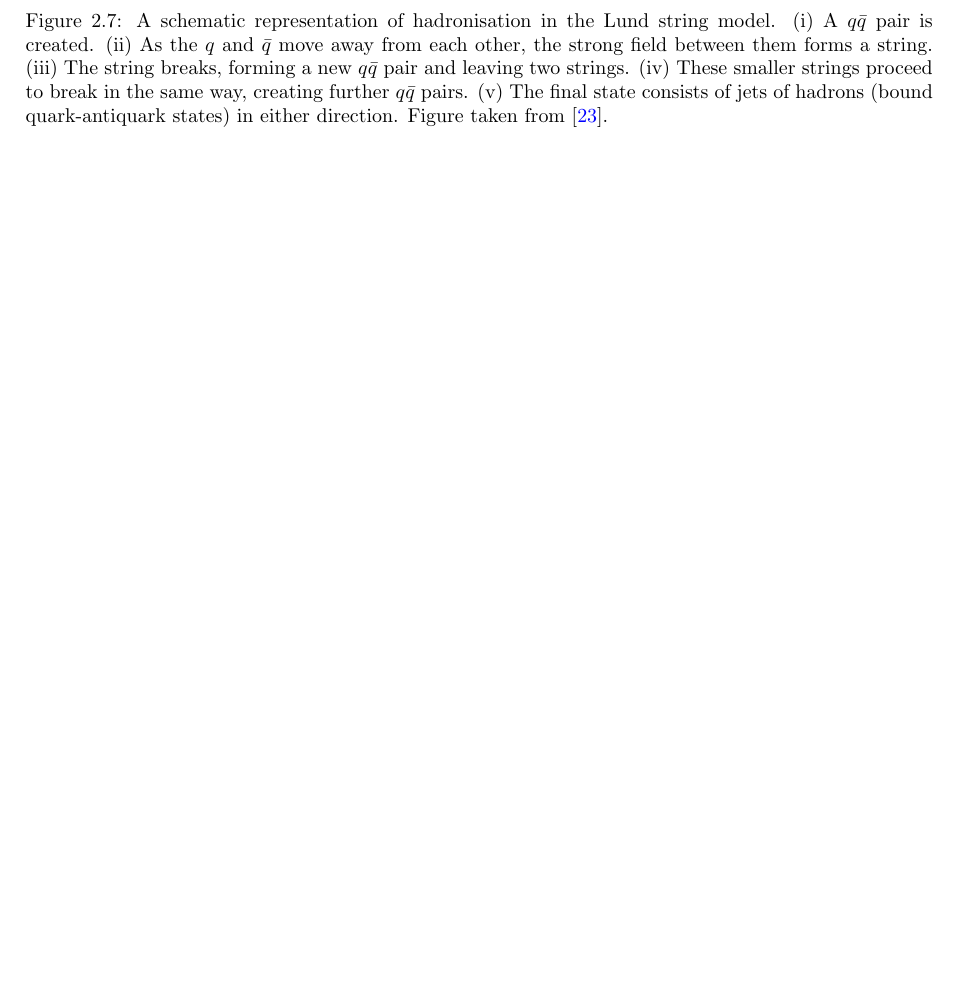
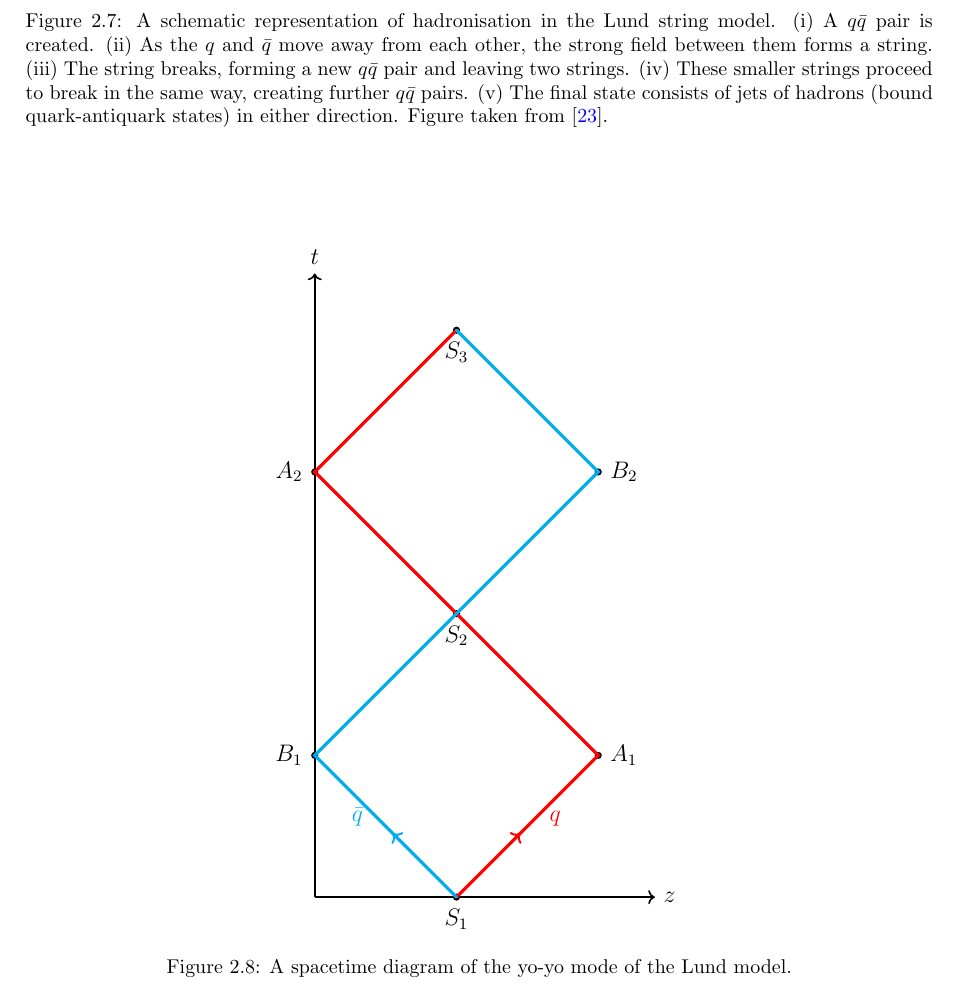
Before and after one commit to anariya/honours-thesis, a LaTeX thesis (thesis.tex): part of page 15 of 41, cut so that both start at the same text, the shorter picture padded with empty space. Compiled offline with pdfLaTeX.

Commit message:
add yoyo mode figure

```diff
--- a/thesis.tex
+++ b/thesis.tex
@@ -246,7 +246,47 @@ where $\kappa \sim \qty{1}{\giga\electronvolt\per\femto\meter}$ is the string te
 
 At a high level, the process of hadronisation in the Lund model is illustrated in Figure \ref{fig:lund-hadronisation}. First, a $q\bar{q}$ pair is created in a particle collision, and a string forms between them. At a sufficient separation distance, the string has enough energy to break, forming a new $q\bar{q}$ pair. There are now two $q\bar{q}$ pairs, each separated by a string, each of which will continue to fragment in a self-similar manner until there is no longer enough energy for further string breaks to occur. At this point, the final state consists of a number of outgoing string pieces in the two jet directions, which are the outgoing hadrons.
 
-In the Lund model, mesons are described as ``yo-yo modes'', which consist of a quark and an antiquark connected by a string and oscillating back and forth, as depicted in Figure (((REF))). Baryons, which consist of three quarks or three antiquarks, are also modelled as yo-yo modes where one of the string endpoints is a diquark (a grouping of two quarks or antiquarks).
+\begin{figure}
+  \centering
+  \begin{tikzpicture}
+    \tikzset{
+      axis/.style={->, thick},
+      worldline/.style={line width=1.6pt, line cap=round},
+    }
+
+    \draw[axis] (0,0) -- (6,0) node[right] {$z$};
+    \draw[axis] (0,0) -- (0,11) node[above] {$t$};
+
+    \coordinate (S1) at (2.5,0);
+    \fill (S1) circle (1.8pt) node[below=2pt] {$S_1$};
+
+    \coordinate (A1) at (5,2.5);
+    \fill (A1) circle (1.8pt) node[right=2pt] {$A_1$};
+    \coordinate (B1) at (0,2.5);
+    \fill (B1) circle (1.8pt) node[left=2pt] {$B_1$};
+    \coordinate (S2) at (2.5,5);
+    \fill (S2) circle (1.8pt) node[below=2pt] {$S_2$};
+    \coordinate (A2) at (0,7.5);
+    \fill (A2) circle (1.8pt) node[left=2pt] {$A_2$};
+    \coordinate (B2) at (5,7.5);
+    \fill (B2) circle (1.8pt) node[right=2pt] {$B_2$};
+    \coordinate (S3) at (2.5,10);
+    \fill (S3) circle (1.8pt) node[below=2pt] {$S_3$};
+
+    \draw[worldline,red] (S1) -- (A1) -- (S2) -- (A2) -- (S3);
+    \draw[worldline,cyan] (S1) -- (B1) -- (S2) -- (B2) -- (S3);
+
+    \draw[->,red,line width=1pt] ($(S1)!0.4!(A1)$) -- ($(S1)!0.45!(A1)$);
+    \draw[->,cyan,line width=1pt] ($(S1)!0.4!(B1)$) -- ($(S1)!0.45!(B1)$);
+
+    \node[anchor=south west, red] at (4,1.1) {$q$};
+    \node[anchor=south east,cyan] at (1,1.1) {$\bar{q}$};
+  \end{tikzpicture}
+  \label{fig:yoyo-mode}
+  \caption{A spacetime diagram of the yo-yo mode of the Lund model.}
+\end{figure}
+
+In the Lund model, mesons are described as ``yo-yo modes'', which consist of a quark and an antiquark connected by a string and oscillating back and forth, as depicted in Figure \cite{fig:yoyo-mode}. Baryons, which consist of three quarks or three antiquarks, are also modelled as yo-yo modes where one of the string endpoints is a diquark (a grouping of two quarks or antiquarks).
 
 Before describing the longitudinal momentum selection process, we must first introduce the longitudinal lightcone coordinates and rapidity variable. In position space, the lightcone coordinates are defined as
 \begin{equation}
```
